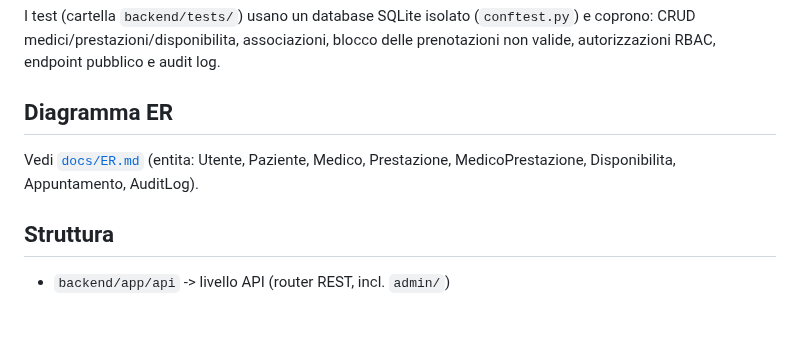
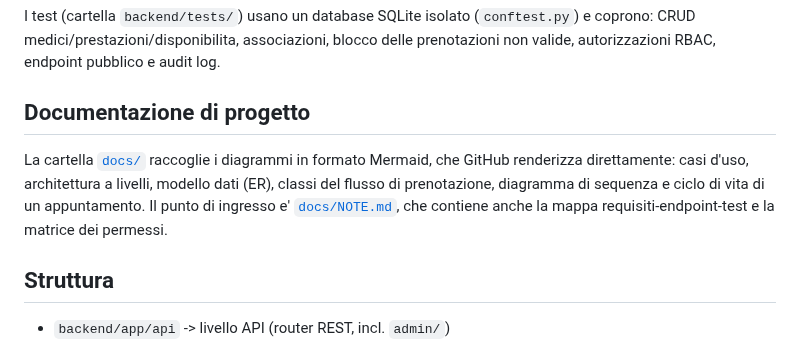
Before and after one commit to giovannicarrino-2802/PW16, a Markdown page: README.md, the part around the change. Drawn GitHub-style; blank space fills up the shorter version.

```diff
--- a/README.md
+++ b/README.md
@@ -164,9 +164,12 @@ I test (cartella `backend/tests/`) usano un database SQLite isolato
 blocco delle prenotazioni non valide, autorizzazioni RBAC, endpoint pubblico e
 audit log.
 
-## Diagramma ER
-Vedi [`docs/ER.md`](docs/ER.md) (entita: Utente, Paziente, Medico, Prestazione,
-MedicoPrestazione, Disponibilita, Appuntamento, AuditLog).
+## Documentazione di progetto
+La cartella [`docs/`](docs/) raccoglie i diagrammi in formato Mermaid, che
+GitHub renderizza direttamente: casi d'uso, architettura a livelli, modello
+dati (ER), classi del flusso di prenotazione, diagramma di sequenza e ciclo di
+vita di un appuntamento. Il punto di ingresso e' [`docs/NOTE.md`](docs/NOTE.md),
+che contiene anche la mappa requisiti-endpoint-test e la matrice dei permessi.
 
 ## Struttura
 - `backend/app/api`          -> livello API (router REST, incl. `admin/`)
```
